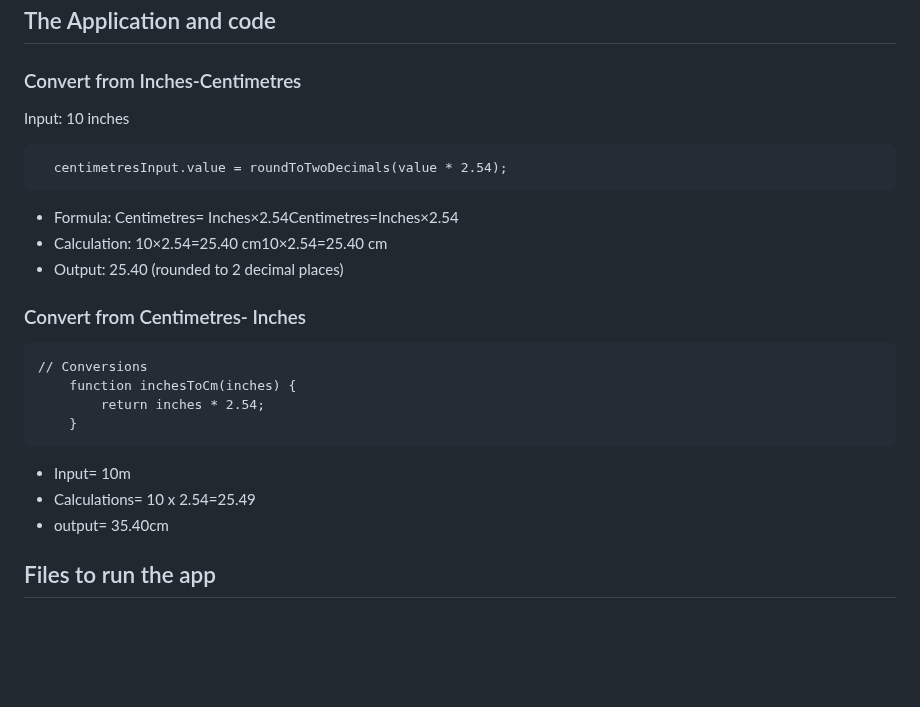
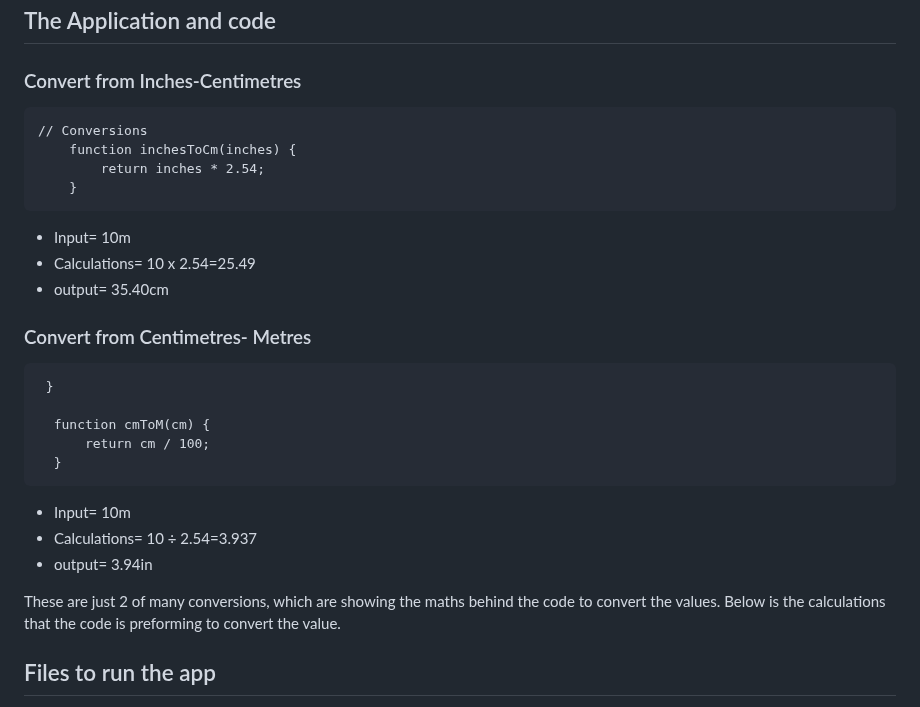
Before and after one commit to PatrickM320/Length-Converter-, a Markdown page: README.md, the part around the change. Drawn GitHub-style; blank space fills up the shorter version.

````diff
--- a/README.md
+++ b/README.md
@@ -89,18 +89,6 @@ The development process used a linear approach to prioritize the features and an
 ## The Application and code
 
 ### Convert from Inches-Centimetres
-Input: 10 inches
-
-```
-  centimetresInput.value = roundToTwoDecimals(value * 2.54);
-```
-* Formula: Centimetres= Inches×2.54Centimetres=Inches×2.54
-* Calculation: 10×2.54=25.40 cm10×2.54=25.40 cm
-* Output: 25.40 (rounded to 2 decimal places)
-
-
-### Convert from Centimetres- Inches
-
 ```
 // Conversions
     function inchesToCm(inches) {
@@ -111,6 +99,20 @@ Input: 10 inches
 * Calculations= 10 x 2.54=25.49
 * output= 35.40cm
 
+
+### Convert from Centimetres- Metres
+  ```
+   }
+
+    function cmToM(cm) {
+        return cm / 100;
+    }
+ ```
+* Input= 10m
+* Calculations= 10 ÷ 2.54=3.937
+* output= 3.94in
+
+These are just 2 of many conversions, which are showing the maths behind the code to convert the values. Below is the calculations that the code is preforming to convert the value.
 ## Files to run the app
 * index.html
 * script.js
````
